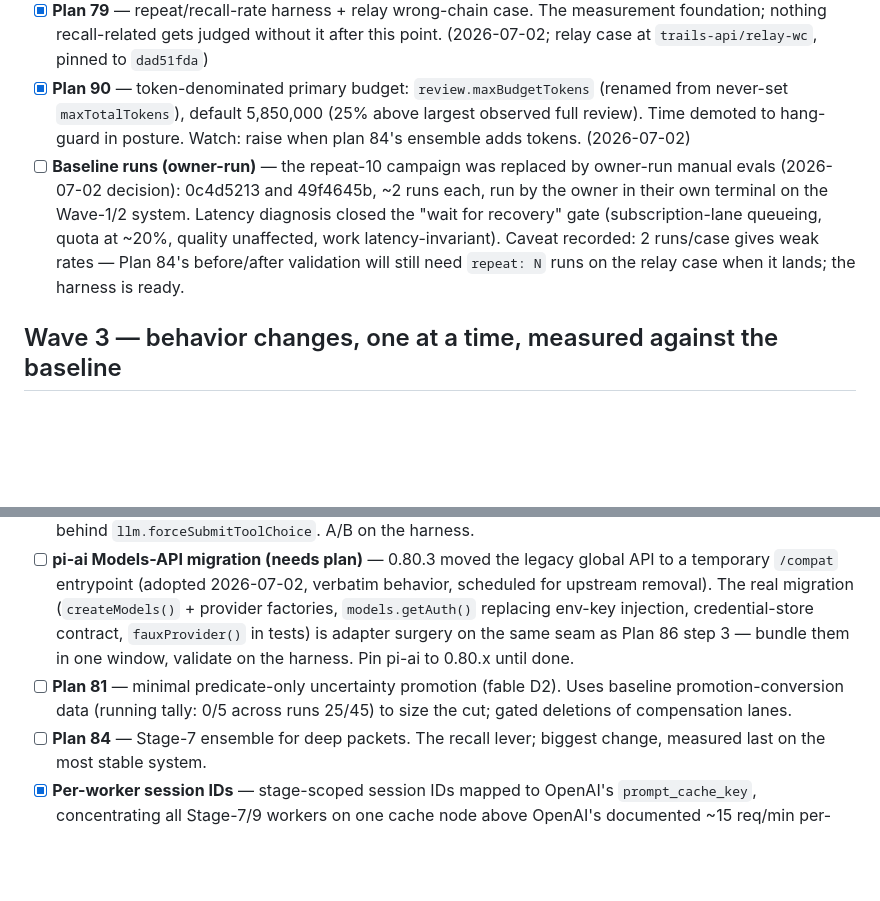
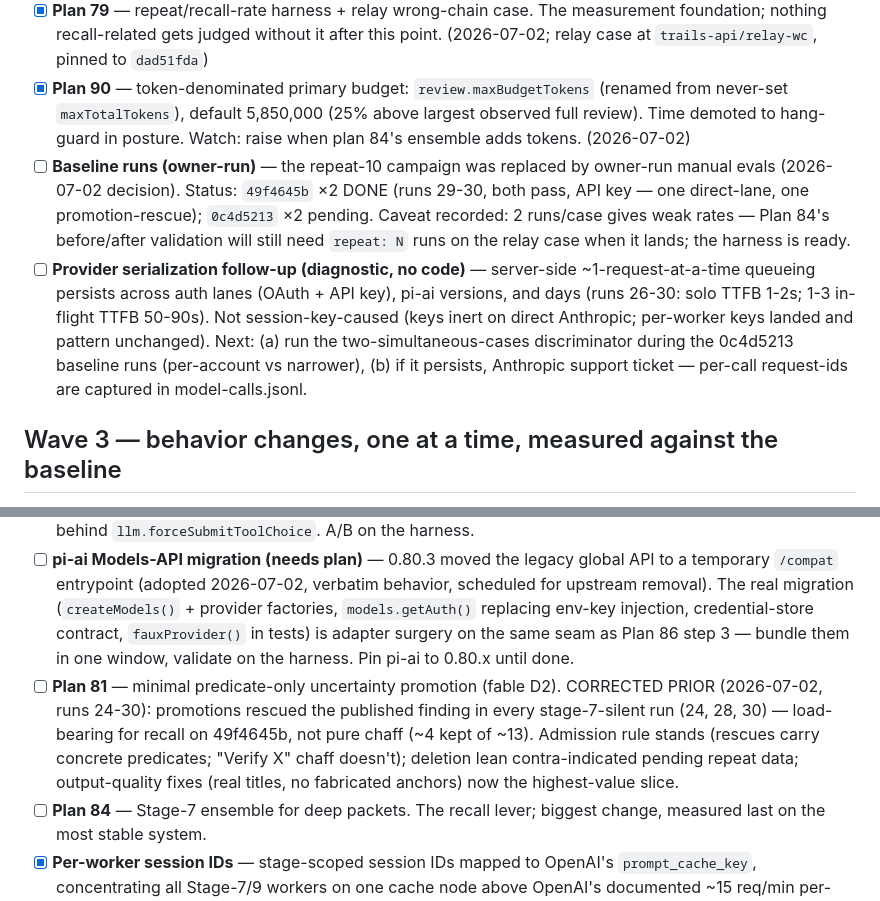
Before and after one commit to 0xPolygon/codegenie, a Markdown page: specs/plans/PUNCHLIST.md, 2 parts joined by grey strips. Drawn GitHub-style; blank space fills up the shorter version.

Commit message:
punchlist: correct plan-81 promotion priors from runs 24-30; track serialization follow-up; baseline status
Runs 24/28/30 show the promotion lane rescuing the published finding in
every stage-7-silent run on 49f4645b — load-bearing for recall, not pure
chaff. Plan 81's admission rule stands but its deletion lean is
contra-indicated pending repeat data; output-quality fixes become the
highest-value slice. Also: cross-lane fingerprint divergence noted as
inherent in plan 83, and the persistent server-side request serialization
(both auth lanes, runs 26-30) tracked as a diagnostic item.

Co-Authored-By: Claude Fable 5 <noreply@anthropic.com>

```diff
--- a/specs/plans/PUNCHLIST.md
+++ b/specs/plans/PUNCHLIST.md
@@ -21,7 +21,8 @@ File-conflict note: 80, 85, 82 all touch `verifier.ts`/`lens-runner.ts` — land
 - [x] **Plan 83** — wording-independent fingerprints + compare integrity (fable D7, bug 3). Lands before/with 79: cross-run identity is the harness's regression assertion, and Plan 84 needs stable fingerprints for union-dedupe. (2026-07-02; note: first compare against a pre-83 run shows one-time fingerprint churn)
 - [x] **Plan 79** — repeat/recall-rate harness + relay wrong-chain case. The measurement foundation; nothing recall-related gets judged without it after this point. (2026-07-02; relay case at `trails-api/relay-wc`, pinned to `dad51fda`)
 - [x] **Plan 90** — token-denominated primary budget: `review.maxBudgetTokens` (renamed from never-set `maxTotalTokens`), default 5,850,000 (25% above largest observed full review). Time demoted to hang-guard in posture. Watch: raise when plan 84's ensemble adds tokens. (2026-07-02)
-- [ ] **Baseline runs (owner-run)** — the repeat-10 campaign was replaced by owner-run manual evals (2026-07-02 decision): 0c4d5213 and 49f4645b, ~2 runs each, run by the owner in their own terminal on the Wave-1/2 system. Latency diagnosis closed the "wait for recovery" gate (subscription-lane queueing, quota at ~20%, quality unaffected, work latency-invariant). Caveat recorded: 2 runs/case gives weak rates — Plan 84's before/after validation will still need `repeat: N` runs on the relay case when it lands; the harness is ready.
+- [ ] **Baseline runs (owner-run)** — the repeat-10 campaign was replaced by owner-run manual evals (2026-07-02 decision). Status: `49f4645b` ×2 DONE (runs 29-30, both pass, API key — one direct-lane, one promotion-rescue); `0c4d5213` ×2 pending. Caveat recorded: 2 runs/case gives weak rates — Plan 84's before/after validation will still need `repeat: N` runs on the relay case when it lands; the harness is ready.
+- [ ] **Provider serialization follow-up (diagnostic, no code)** — server-side ~1-request-at-a-time queueing persists across auth lanes (OAuth + API key), pi-ai versions, and days (runs 26-30: solo TTFB 1-2s; 1-3 in-flight TTFB 50-90s). Not session-key-caused (keys inert on direct Anthropic; per-worker keys landed and pattern unchanged). Next: (a) run the two-simultaneous-cases discriminator during the 0c4d5213 baseline runs (per-account vs narrower), (b) if it persists, Anthropic support ticket — per-call request-ids are captured in model-calls.jsonl.
 
 ## Wave 3 — behavior changes, one at a time, measured against the baseline
 
@@ -29,7 +30,7 @@ File-conflict note: 80, 85, 82 all touch `verifier.ts`/`lens-runner.ts` — land
 - [ ] **Plan 87** — verifier pre-clustering → exact-duplicate rule only (fable D3, bug 2). ~20 lines replacing ~260; kills the silent cluster-wide rejection of non-identical findings. Behavior change to verification admission → measured here, not Wave 1; after 83 so exact identity can use stable fingerprints.
 - [ ] **Plan 86 (step 3)** — close the Anthropic forcing gap (finalize/repair calls: thinking off + forced submit), behind `llm.forceSubmitToolChoice`. A/B on the harness.
 - [ ] **pi-ai Models-API migration (needs plan)** — 0.80.3 moved the legacy global API to a temporary `/compat` entrypoint (adopted 2026-07-02, verbatim behavior, scheduled for upstream removal). The real migration (`createModels()` + provider factories, `models.getAuth()` replacing env-key injection, credential-store contract, `fauxProvider()` in tests) is adapter surgery on the same seam as Plan 86 step 3 — bundle them in one window, validate on the harness. Pin pi-ai to 0.80.x until done.
-- [ ] **Plan 81** — minimal predicate-only uncertainty promotion (fable D2). Uses baseline promotion-conversion data (running tally: 0/5 across runs 25/45) to size the cut; gated deletions of compensation lanes.
+- [ ] **Plan 81** — minimal predicate-only uncertainty promotion (fable D2). CORRECTED PRIOR (2026-07-02, runs 24-30): promotions rescued the published finding in every stage-7-silent run (24, 28, 30) — load-bearing for recall on 49f4645b, not pure chaff (~4 kept of ~13). Admission rule stands (rescues carry concrete predicates; "Verify X" chaff doesn't); deletion lean contra-indicated pending repeat data; output-quality fixes (real titles, no fabricated anchors) now the highest-value slice.
 - [ ] **Plan 84** — Stage-7 ensemble for deep packets. The recall lever; biggest change, measured last on the most stable system.
 - [x] **Per-worker session IDs** — stage-scoped session IDs mapped to OpenAI's `prompt_cache_key`, concentrating all Stage-7/9 workers on one cache node above OpenAI's documented ~15 req/min per-key overflow threshold; per-worker IDs (`stage-7-<workerId>`) fix gpt-5.5 cache routing, are inert on direct Anthropic (safe pre-baseline), and avoid gateway affinity pinning. `sessionKeyGranularity: "worker"` recorded in provider_protocol. (2026-07-02)
 - [ ] **Plan 86 (step 5)** — cross-provider study (opus vs gpt-5.5 vs one more), protocol-controlled. Output: findings note, not code. Requires the per-worker session-ID change above so gpt-5.5 is not handicapped by cache-key hotspotting.
```
Also changed, not shown: specs/plans/81-issue-81-minimal-predicate-uncertainty-promotion.md (+1 -0 lines), specs/plans/83-issue-83-wording-independent-fingerprints.md (+1 -0 lines).
